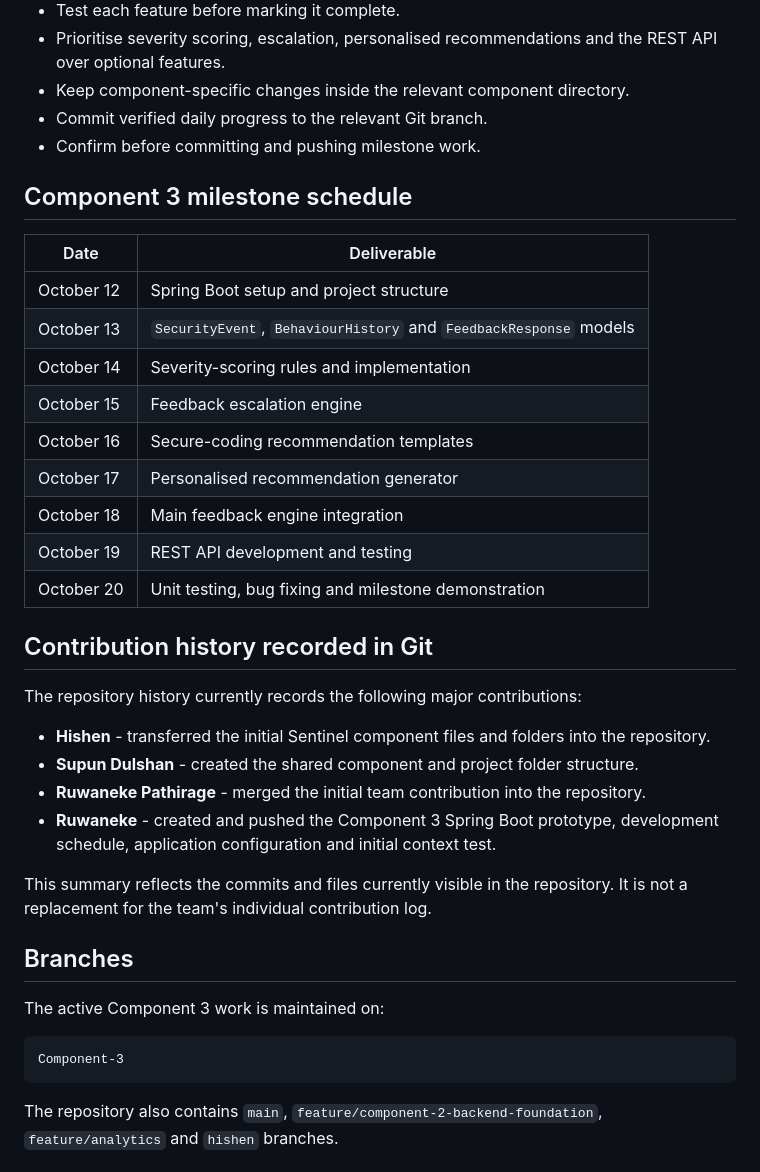
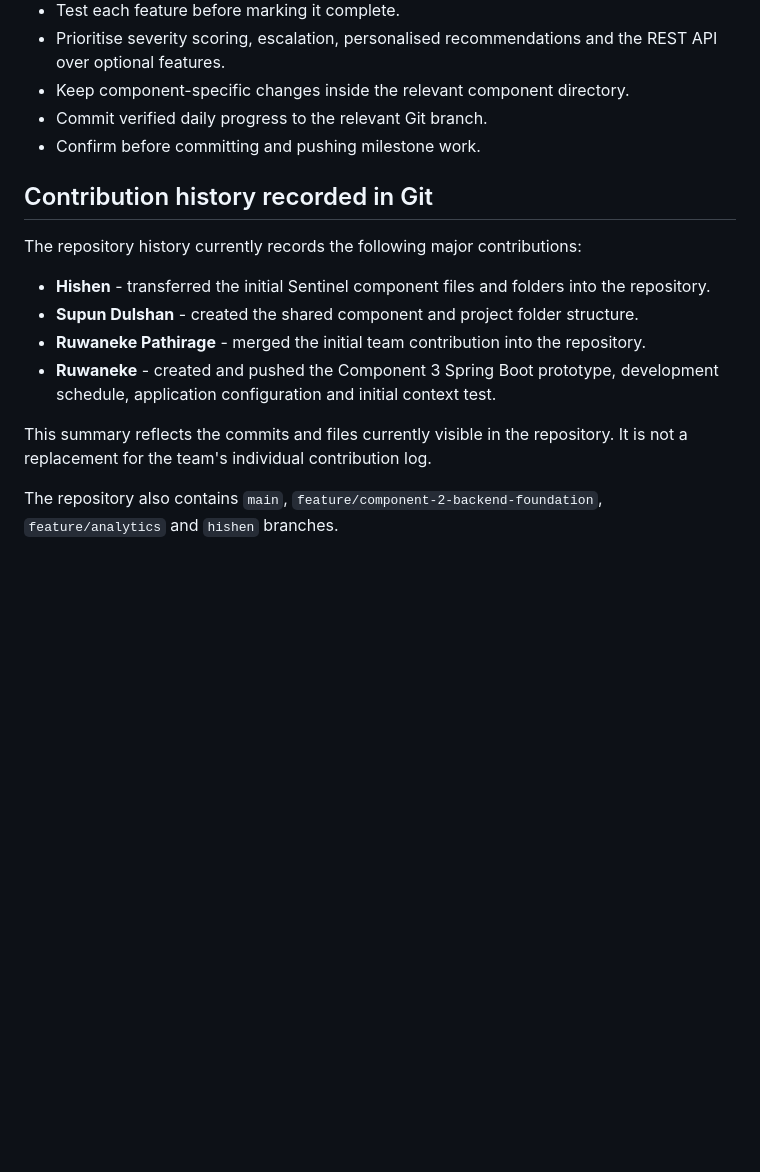
Before and after one commit to Ruwaneke/J26-IT-394, a Markdown page: README.md, the part around the change. Drawn GitHub-style; blank space fills up the shorter version.

Commit message:
Refine project README
Co-authored-by: Copilot <223556219+Copilot@users.noreply.github.com>

````diff
--- a/README.md
+++ b/README.md
@@ -246,20 +246,6 @@ implemented as the component contracts mature.
 - Commit verified daily progress to the relevant Git branch.
 - Confirm before committing and pushing milestone work.
 
-## Component 3 milestone schedule
-
-| Date | Deliverable |
-|---|---|
-| October 12 | Spring Boot setup and project structure |
-| October 13 | `SecurityEvent`, `BehaviourHistory` and `FeedbackResponse` models |
-| October 14 | Severity-scoring rules and implementation |
-| October 15 | Feedback escalation engine |
-| October 16 | Secure-coding recommendation templates |
-| October 17 | Personalised recommendation generator |
-| October 18 | Main feedback engine integration |
-| October 19 | REST API development and testing |
-| October 20 | Unit testing, bug fixing and milestone demonstration |
-
 ## Contribution history recorded in Git
 
 The repository history currently records the following major contributions:
@@ -277,13 +263,6 @@ This summary reflects the commits and files currently visible in the
 repository. It is not a replacement for the team's individual contribution
 log.
 
-## Branches
-
-The active Component 3 work is maintained on:
-
-```text
-Component-3
-```
 
 The repository also contains `main`, `feature/component-2-backend-foundation`,
 `feature/analytics` and `hishen` branches.
````
